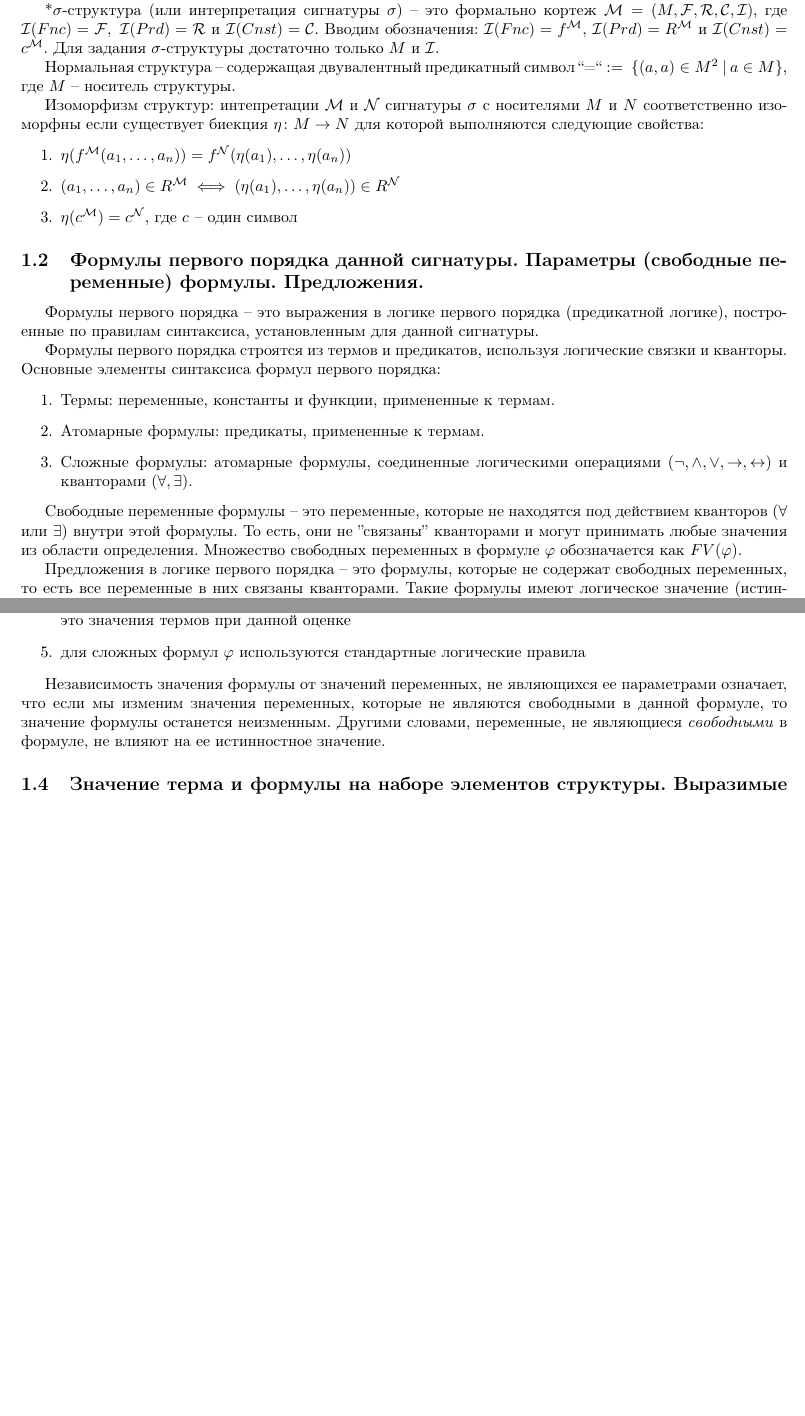
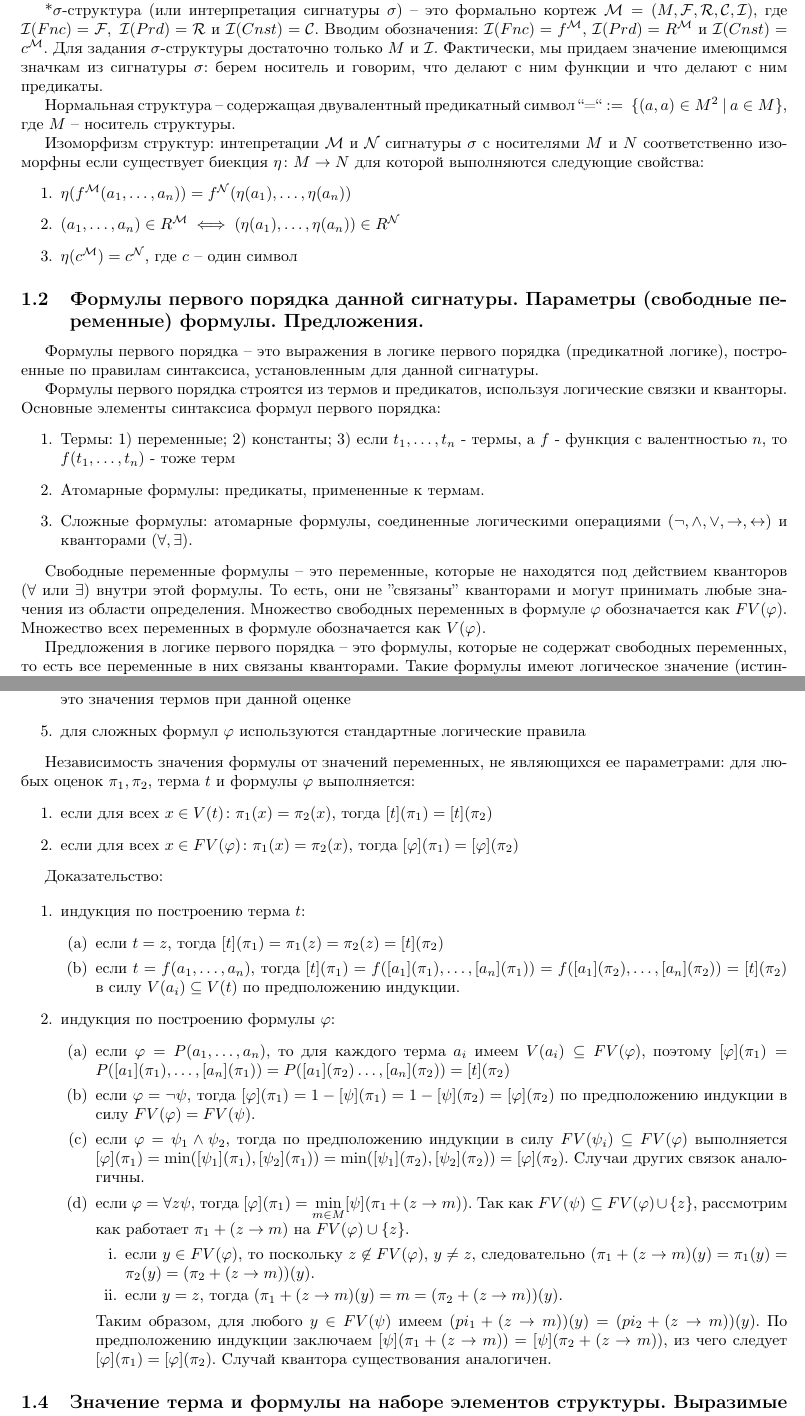
Before and after one commit to technothecow/discrete-math-colloquium, a LaTeX document (main.tex): two parts of pages 3 and 4 of 13 before the commit and two parts of pages 3 and 4 of 14 after it, joined at a grey line, cut so that both start at the same text, the shorter picture padded with empty space. The pictures show the PDF file Коллок_по_дискре_2.pdf that the author committed with the source.

Commit message:
Fixes + added proofs

```diff
--- a/main.tex
+++ b/main.tex
@@ -63,9 +63,9 @@
     \item $\CC$ -- подмножество $M$
 \end{enumerate}
 
-Сигнатура -- кортеж попарно непересекающихся множеств $(Fnc,Prd,Cnst)$, где $Fnc$ -- множество функциональных символов, $Prd$ -- непустое множество предикатных символов и $Cnst$ -- множество константных символов. (просто набор символов)
+Сигнатура -- кортеж попарно непересекающихся множеств $(Fnc,Prd,Cnst)$, где $Fnc$ -- множество функциональных символов с заданной валентностью, $Prd$ -- непустое множество предикатных символов с заданной валентностью и $Cnst$ -- множество константных символов. (просто набор символов)
 
-*$\sigma$-структура (или интерпретация сигнатуры $\sigma$) -- это формально кортеж $\MM = (M,\FF,\RR,\CC,\II)$, где $\II(Fnc)=\FF,~\II(Prd)=\RR$ и $\II(Cnst)=\CC$. Вводим обозначения: $\II(Fnc)=f^\MM$, $\II(Prd)=R^\MM$ и $\II(Cnst)=c^\MM$. Для задания $\sigma$-структуры достаточно только $M$ и $\II$.
+*$\sigma$-структура (или интерпретация сигнатуры $\sigma$) -- это формально кортеж $\MM = (M,\FF,\RR,\CC,\II)$, где $\II(Fnc)=\FF,~\II(Prd)=\RR$ и $\II(Cnst)=\CC$. Вводим обозначения: $\II(Fnc)=f^\MM$, $\II(Prd)=R^\MM$ и $\II(Cnst)=c^\MM$. Для задания $\sigma$-структуры достаточно только $M$ и $\II$. Фактически, мы придаем значение имеющимся значкам из сигнатуры $\sigma$: берем носитель и говорим, что делают с ним функции и что делают с ним предикаты.
 
 Нормальная структура -- содержащая двувалентный предикатный символ ``=`` $:=~\{(a, a) \in M^2~|~a \in M\}$, где $M$ -- носитель структуры.
 
@@ -85,18 +85,18 @@
 
 Формулы первого порядка строятся из термов и предикатов, используя логические связки и кванторы. Основные элементы синтаксиса формул первого порядка:
 \begin{enumerate}
-    \item Термы: переменные, константы и функции, примененные к термам.
+    \item Термы: 1) переменные; 2) константы; 3) если $t_1,\ldots,t_n$ - термы, а $f$ - функция с валентностью $n$, то $f(t_1,\ldots,t_n)$ - тоже терм
     \item Атомарные формулы: предикаты, примененные к термам.
     \item Сложные формулы: атомарные формулы, соединенные логическими операциями $(\lnot, \land, \lor, \to, \leftrightarrow)$ и кванторами $(\forall, \exists)$.
 \end{enumerate}
 
-Свободные переменные формулы -- это переменные, которые не находятся под действием кванторов ($\forall$ или $\exists$) внутри этой формулы. То есть, они не ''связаны'' кванторами и могут принимать любые значения из области определения. Множество свободных переменных в формуле $\varphi$ обозначается как $FV(\varphi)$.
+Свободные переменные формулы -- это переменные, которые не находятся под действием кванторов ($\forall$ или $\exists$) внутри этой формулы. То есть, они не ''связаны'' кванторами и могут принимать любые значения из области определения. Множество свободных переменных в формуле $\varphi$ обозначается как $FV(\varphi)$. Множество всех переменных в формуле обозначается как $V(\varphi)$.
 
 Предложения в логике первого порядка -- это формулы, которые не содержат свободных переменных, то есть все переменные в них связаны кванторами. Такие формулы имеют логическое значение (истинность или ложность) в интерпретации.
 
 \subsection{Оценка переменных. Значение терма и формулы в данной структуре при данной оценке. Независимость значения формулы от значений переменных, не являющихся ее параметрами.}
 
-Оценка переменных -- способ присвоения конкретных значений переменным в формуле. По сути это функция $\mu$, которая ставит в соответствие \textit{каждой} переменной какое-то значение.
+Оценка переменных -- способ присвоения конкретных значений переменным в формуле. По сути это функция $\mu$, которая ставит в соответствие \textit{каждой} (в том числе свободной!) переменной какое-то значение.
 
 Значение терма $t$ и формулы $\varphi$ в данной структуре $\MM$ при данной оценке $\mu$:
 \begin{enumerate}
@@ -107,7 +107,33 @@
     \item для сложных формул $\varphi$ используются стандартные логические правила
 \end{enumerate}
 
-Независимость значения формулы от значений переменных, не являющихся ее параметрами означает, что если мы изменим значения переменных, которые не являются свободными в данной формуле, то значение формулы останется неизменным. Другими словами, переменные, не являющиеся \textit{свободными} в формуле, не влияют на ее истинностное значение.
+Независимость значения формулы от значений переменных, не являющихся ее параметрами: для любых оценок $\pi_1,\pi_2$, терма $t$ и формулы $\varphi$ выполняется:
+\begin{enumerate}
+    \item если для всех $x\in V(t) \colon \pi_1(x)=\pi_2(x)$, тогда $[t](\pi_1)=[t](\pi_2)$
+    \item если для всех $x\in FV(\varphi) \colon \pi_1(x)=\pi_2(x)$, тогда $[\varphi](\pi_1)=[\varphi](\pi_2)$
+\end{enumerate}
+
+Доказательство:
+
+\begin{enumerate}
+    \item индукция по построению терма $t$:
+    \begin{enumerate}
+        \item если $t=z$, тогда $[t](\pi_1)=\pi_1(z)=\pi_2(z)=[t](\pi_2)$
+        \item если $t=f(a_1,\ldots,a_n)$, тогда $[t](\pi_1)=f([a_1](\pi_1),\ldots,[a_n](\pi_1))=f([a_1](\pi_2),\ldots,[a_n](\pi_2))=[t](\pi_2)$ в силу $V(a_i)\subseteq V(t)$ по предположению индукции.
+    \end{enumerate}
+    \item индукция по построению формулы $\varphi$:
+    \begin{enumerate}
+        \item если $\varphi=P(a_1,\ldots,a_n)$, то для каждого терма $a_i$ имеем $V(a_i)\subseteq FV(\varphi)$, поэтому $[\varphi](\pi_1)=P([a_1](\pi_1),\ldots,[a_n](\pi_1))=P([a_1](\pi_2)\ldots,[a_n](\pi_2))=[t](\pi_2)$
+        \item если $\varphi=\lnot \psi$, тогда $[\varphi](\pi_1)=1-[\psi](\pi_1)=1-[\psi](\pi_2)=[\varphi](\pi_2)$ по предположению индукции в силу $FV(\varphi)=FV(\psi)$.
+        \item если $\varphi=\psi_1\land \psi_2$, тогда по предположению индукции в силу $FV(\psi_i)\subseteq FV(\varphi)$ выполняется $[\varphi](\pi_1)=\min([\psi_1](\pi_1),[\psi_2](\pi_1))=\min([\psi_1](\pi_2),[\psi_2](\pi_2))=[\varphi](\pi_2)$. Случаи других связок аналогичны.
+        \item если $\varphi=\forall z\psi$, тогда $[\varphi](\pi_1)=\min\limits_{m\in M}[\psi](\pi_1 + (z\to m))$. Так как $FV(\psi)\subseteq FV(\varphi)\cup\{z\}$, рассмотрим как работает $\pi_1+(z\to m)$ на $FV(\varphi)\cup\{z\}$.
+        \begin{enumerate}
+            \item если $y\in FV(\varphi)$, то поскольку $z\not\in FV(\varphi)$, $y\not=z$, следовательно $(\pi_1+(z\to m)(y)=\pi_1(y)=\pi_2(y)=(\pi_2+(z\to m))(y)$.
+            \item если $y=z$, тогда $(\pi_1+(z\to m)(y)=m=(\pi_2+(z\to m))(y)$.
+        \end{enumerate}
+        Таким образом, для любого $y\in FV(\psi)$ имеем $(pi_1+(z\to m))(y)=(pi_2+(z\to m))(y)$. По предположению индукции заключаем $[\psi](\pi_1+(z\to m))=[\psi](\pi_2+(z\to m))$, из чего следует $[\varphi](\pi_1)=[\varphi](\pi_2)$. Случай квантора существования аналогичен.
+    \end{enumerate}
+\end{enumerate}
 
 \subsection{Значение терма и формулы на наборе элементов структуры. Выразимые в структуре множества (отношения, функции, элементы). Примеры выразимых множеств.}
 
@@ -167,6 +193,8 @@ TODO: дополнить доказательствами
 
 Лемма о фиктивном кванторе: пусть $x$ не лежит в множестве свободных переменных формулы $\varphi$, тогда $\varphi\equiv\forall x\varphi$
 
+Доказательство: TODO
+
 Общезначимая формула -- формула, истинная при любой интерпретации и оценке.
 
 Выполнимая формула -- формула, для которой существует интерпретация и оценка, в которой она истинна.
```
Also changed, not shown: Коллок_по_дискре_2.pdf, main.tex (12 more changed lines).
